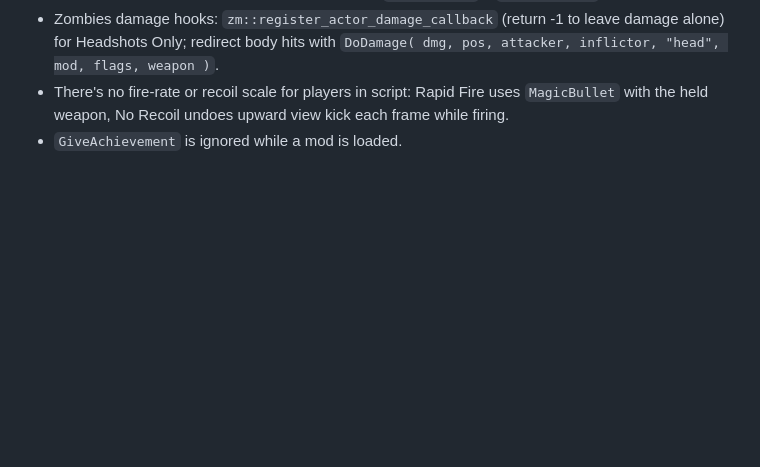
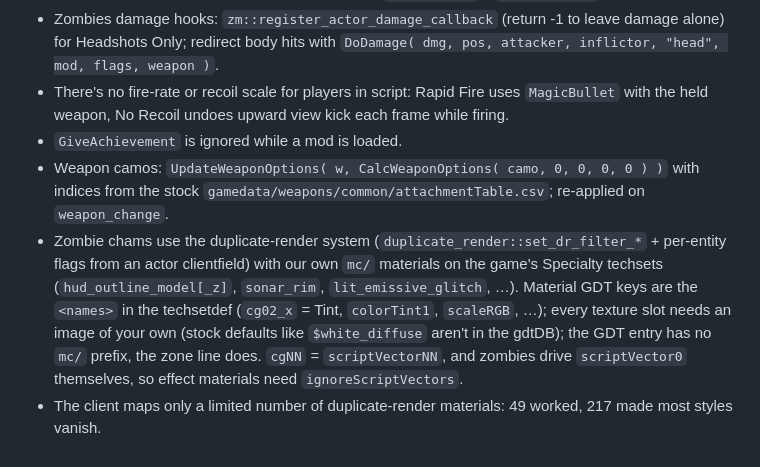
Before and after one commit to NNOOCCDD/synthex-bo3, a Markdown page: docs/TECHNICAL.md, the part around the change. GitHub-like rendering; blank space fills up the shorter version.

```diff
--- a/docs/TECHNICAL.md
+++ b/docs/TECHNICAL.md
@@ -55,3 +55,12 @@ listener on the UI root answers with paced `t|`/`v|` messages while the menu is
 - There's no fire-rate or recoil scale for players in script: Rapid Fire uses `MagicBullet` with the held
   weapon, No Recoil undoes upward view kick each frame while firing.
 - `GiveAchievement` is ignored while a mod is loaded.
+- Weapon camos: `UpdateWeaponOptions( w, CalcWeaponOptions( camo, 0, 0, 0, 0 ) )` with indices from the stock
+  `gamedata/weapons/common/attachmentTable.csv`; re-applied on `weapon_change`.
+- Zombie chams use the duplicate-render system (`duplicate_render::set_dr_filter_*` + per-entity flags from an actor
+  clientfield) with our own `mc/` materials on the game's Specialty techsets (`hud_outline_model[_z]`, `sonar_rim`,
+  `lit_emissive_glitch`, …). Material GDT keys are the `<names>` in the techsetdef (`cg02_x` = Tint, `colorTint1`,
+  `scaleRGB`, …); every texture slot needs an image of your own (stock defaults like `$white_diffuse` aren't in the
+  gdtDB); the GDT entry has no `mc/` prefix, the zone line does. `cgNN` = `scriptVectorNN`, and zombies drive
+  `scriptVector0` themselves, so effect materials need `ignoreScriptVectors`.
+- The client maps only a limited number of duplicate-render materials: 49 worked, 217 made most styles vanish.
```
Also changed, not shown: README.md (+4 -1 lines).
